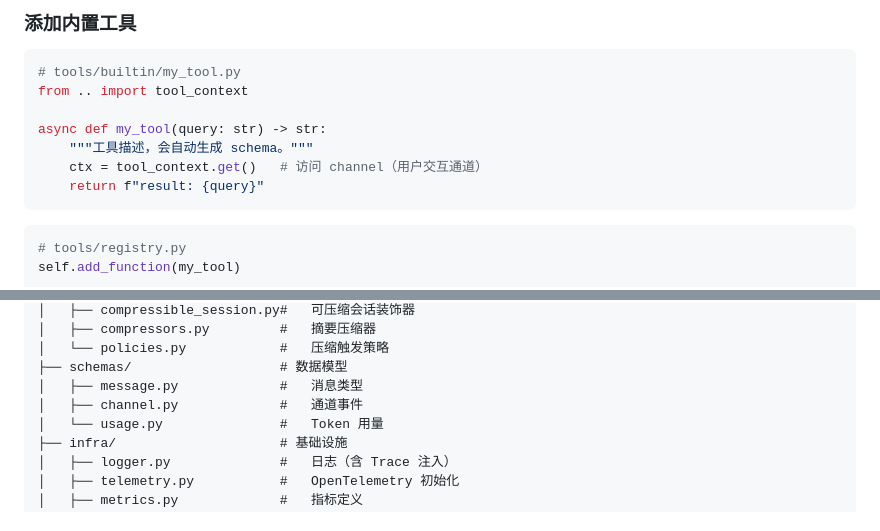
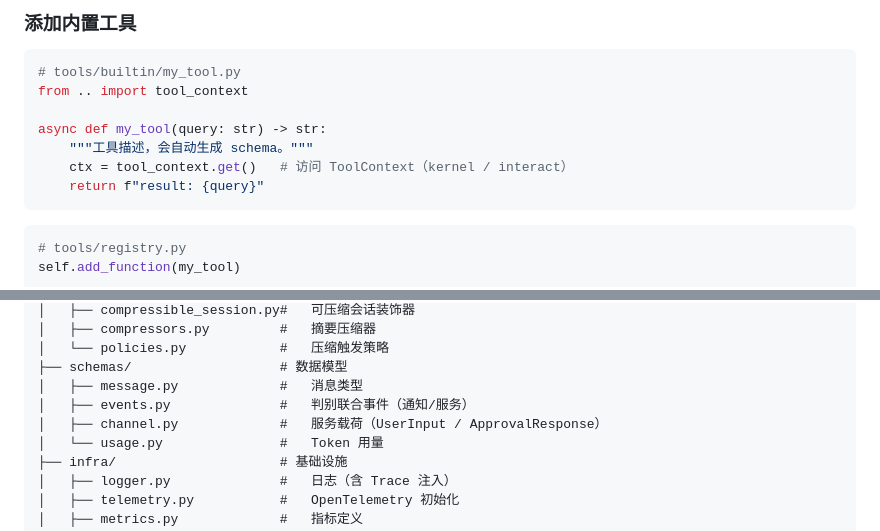
Before and after one commit to yishenzhu/walle, a Markdown page: README.md, 2 parts joined by grey strips. Drawn GitHub-style.

````diff
--- a/README.md
+++ b/README.md
@@ -198,7 +199,7 @@ from .. import tool_context
 
 async def my_tool(query: str) -> str:
     """工具描述，会自动生成 schema。"""
-    ctx = tool_context.get()   # 访问 channel（用户交互通道）
+    ctx = tool_context.get()   # 访问 ToolContext（kernel / interact）
     return f"result: {query}"
 ```
 
@@ -312,7 +315,8 @@ walle/
 │   └── policies.py            #   压缩触发策略
 ├── schemas/                   # 数据模型
 │   ├── message.py             #   消息类型
-│   ├── channel.py             #   通道事件
+│   ├── events.py              #   判别联合事件（通知/服务）
+│   ├── channel.py             #   服务载荷（UserInput / ApprovalResponse）
 │   └── usage.py               #   Token 用量
 ├── infra/                     # 基础设施
 │   ├── logger.py              #   日志（含 Trace 注入）
````
Also changed, not shown: other parts of README.md (+11 -8 lines).
